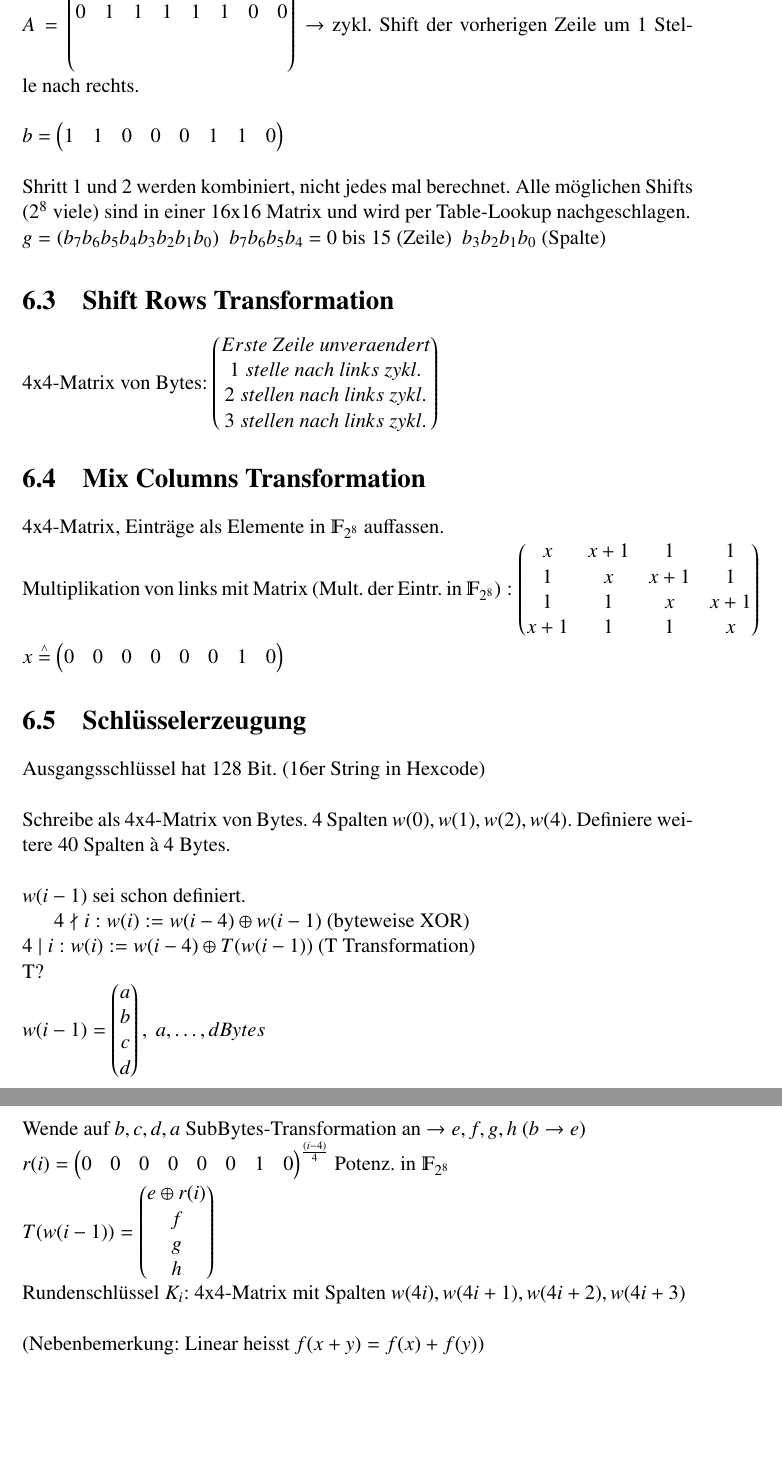
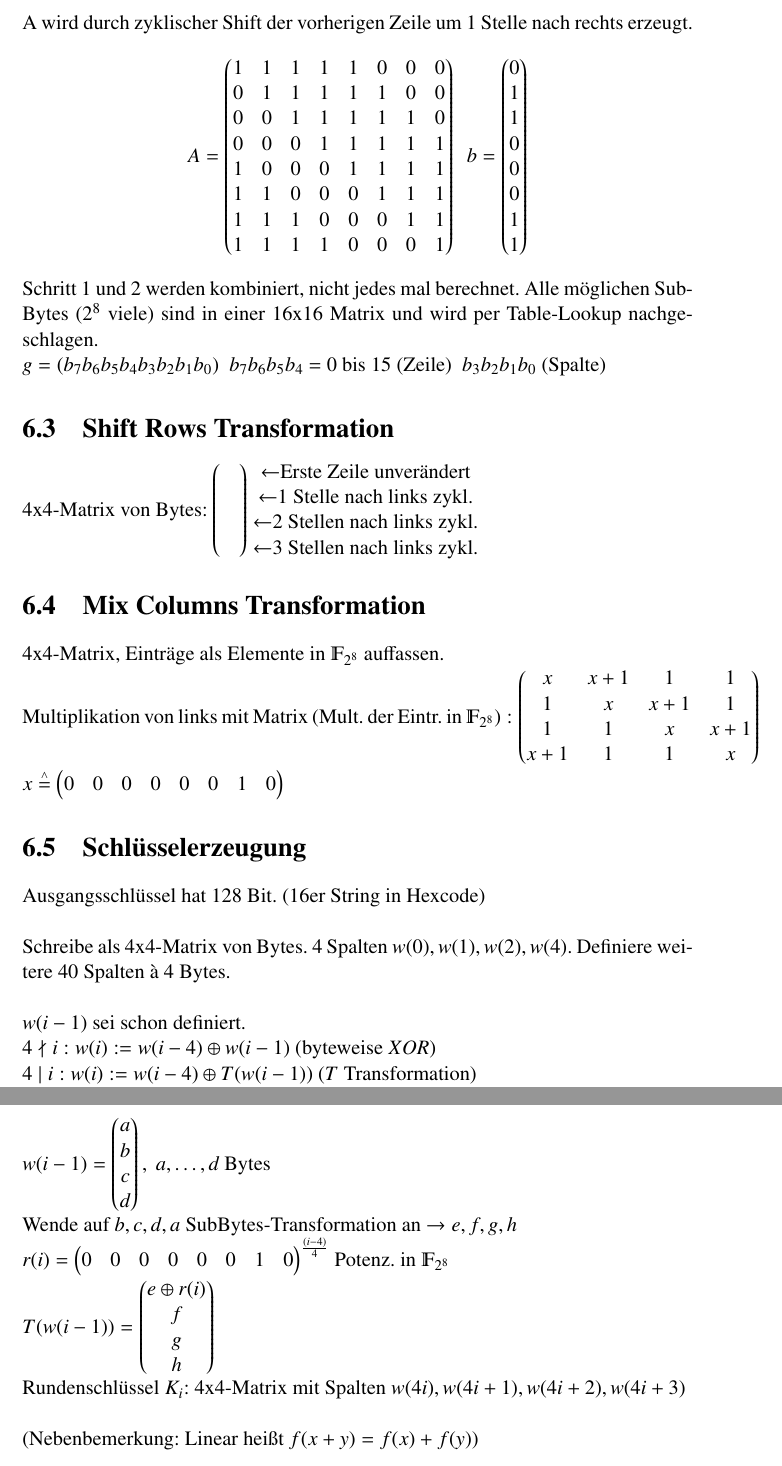
Before and after one commit to seppo/Skript--Codierung-und-Verschl-sselung, a LaTeX document (krypto.tex, which reads chapters/chapter_06.tex): two parts of pages 16 and 17 of 23, joined at a grey line, cut so that both start at the same text, the shorter picture padded with empty space. Compiled offline with pdfLaTeX; the source files are stored in an older character set and shown here as Unicode.

Commit message:
bissel Schönheitskorrektur

```diff
--- a/chapters/chapter_06.tex
+++ b/chapters/chapter_06.tex
@@ -72,29 +72,43 @@ Fasse $g$ als Element in $\F_{2^8}$ auf.\\
 \indent $\tilde{g} \cdot A + b = \tilde{\tilde{g}}$ \ \ (affin-lin. Transformation)
 ($\tilde{g}$: g-schlange, $\tilde{\tilde{g}}$:g-doppel-schlange)\\
 \\
-$A =
+A wird durch zyklischer Shift der vorherigen Zeile um 1 Stelle nach rechts erzeugt.
+\[
+A =
 \begin{pmatrix}
-	1 & 1 & 1 & 1 & 1& 0 & 0 & 0\\
-	0 & 1 & 1 & 1 & 1& 1 & 0 & 0\\
-	\\
-	\\
-\end{pmatrix} \rightarrow$ zykl. Shift der vorherigen Zeile um 1 Stelle nach rechts.\\
-\\
-$b = \begin{pmatrix}
-	1 & 1 & 0 & 0 & 0 & 1 & 1 & 0
-\end{pmatrix}$\\
-\\
-Shritt 1 und 2 werden kombiniert, nicht jedes mal berechnet. Alle m\"oglichen Shifts ($2^8$ viele) sind in einer 16x16 Matrix und wird per Table-Lookup nachgeschlagen.\\
+	1 & 1 & 1 & 1 & 1 & 0 & 0 & 0\\
+	0 & 1 & 1 & 1 & 1 & 1 & 0 & 0\\
+	0 & 0 & 1 & 1 & 1 & 1 & 1 & 0\\
+	0 & 0 & 0 & 1 & 1 & 1 & 1 & 1\\
+	1 & 0 & 0 & 0 & 1 & 1 & 1 & 1\\
+	1 & 1 & 0 & 0 & 0 & 1 & 1 & 1\\
+	1 & 1 & 1 & 0 & 0 & 0 & 1 & 1\\
+	1 & 1 & 1 & 1 & 0 & 0 & 0 & 1\\
+\end{pmatrix}\ \
+b = \begin{pmatrix}
+	0 \\ 1 \\ 1 \\ 0 \\ 0 \\ 0 \\ 1 \\ 1
+\end{pmatrix}
+\]
+Schritt 1 und 2 werden kombiniert, nicht jedes mal berechnet. Alle m\"oglichen SubBytes ($2^8$ viele) sind in einer 16x16 Matrix und wird per Table-Lookup nachgeschlagen.\\
 $g = (b_7b_6b_5b_4b_3b_2b_1b_0) \ \  b_7b_6b_5b_4$ = 0 bis 15 (Zeile) \ $b_3b_2b_1b_0$ (Spalte)
 
 \section{Shift Rows Transformation}
 4x4-Matrix von Bytes:
-$\begin{pmatrix}
-	Erste\ Zeile\ unveraendert\\
-	1\ stelle\ nach\ links\ zykl.\\
-	2\ stellen\ nach\ links\ zykl.\\
-	3\ stellen\ nach\ links\ zykl.\\
+$
+\begin{pmatrix}
+	& \\
+	& \\
+	& \\
+	& \\
 \end{pmatrix}$
+$
+\begin{matrix}
+	\leftarrow $Erste\ Zeile\ unverändert$\\
+	\leftarrow $1\ Stelle\ nach\ links\ zykl.$\\
+	\leftarrow $2\ Stellen\ nach\ links\ zykl.$\\
+	\leftarrow $3\ Stellen\ nach\ links\ zykl.$
+\end{matrix}$
+
 
 \section{Mix Columns Transformation}
 4x4-Matrix, Eintr\"age als Elemente in $\F_{2^8}$ auffassen.\\
@@ -116,18 +130,17 @@ Ausgangsschl\"ussel hat 128 Bit. (16er String in Hexcode)\\
 \\
 Schreibe als 4x4-Matrix von Bytes. 4 Spalten $w(0), w(1), w(2), w(4)$. Definiere weitere 40 Spalten \`a 4 Bytes.\\
 \\
-$w(i-1)$ sei schon definiert.
-
-$ 4 \nmid i : w(i) := w(i-4) \oplus w(i-1)$ (byteweise XOR)\\
-$ 4 \mid i : w(i) := w(i-4) \oplus T(w(i-1))$ (T Transformation)\\
+$w(i-1)$ sei schon definiert.\\
+$ 4 \nmid i : w(i) := w(i-4) \oplus w(i-1)$ (byteweise $XOR$)\\
+$ 4 \mid i : w(i) := w(i-4) \oplus T(w(i-1))$ ($T$ Transformation)\\
 T?\\ $w(i-1) =
 \begin{pmatrix}
 	a\\
 	b\\
 	c\\
 	d\\
-\end{pmatrix} , \ a,\ldots,d Bytes$\\
-Wende auf $b, c, d, a$ SubBytes-Transformation an $\rightarrow e, f, g, h$ $(b \rightarrow e)$\\
+\end{pmatrix} , \ a,\ldots,d$ Bytes\\
+Wende auf $b, c, d, a$ SubBytes-Transformation an $\rightarrow e, f, g, h$\\
 $r(i) =
 \begin{pmatrix}
 	0 & 0 & 0 & 0 & 0 & 0 & 1 & 0\\
@@ -141,4 +154,4 @@ $T(w(i-1)) =
 \end{pmatrix}$\\
 Rundenschl\"ussel $K_i$: 4x4-Matrix mit Spalten $w(4i), w(4i+1), w(4i+2), w(4i+3)$\\
 \\
-(Nebenbemerkung: Linear heisst $f(x+y) = f(x) + f(y)$)
+(Nebenbemerkung: Linear heißt $f(x+y) = f(x) + f(y)$)
```
Also changed, not shown: krypto.pdf.
